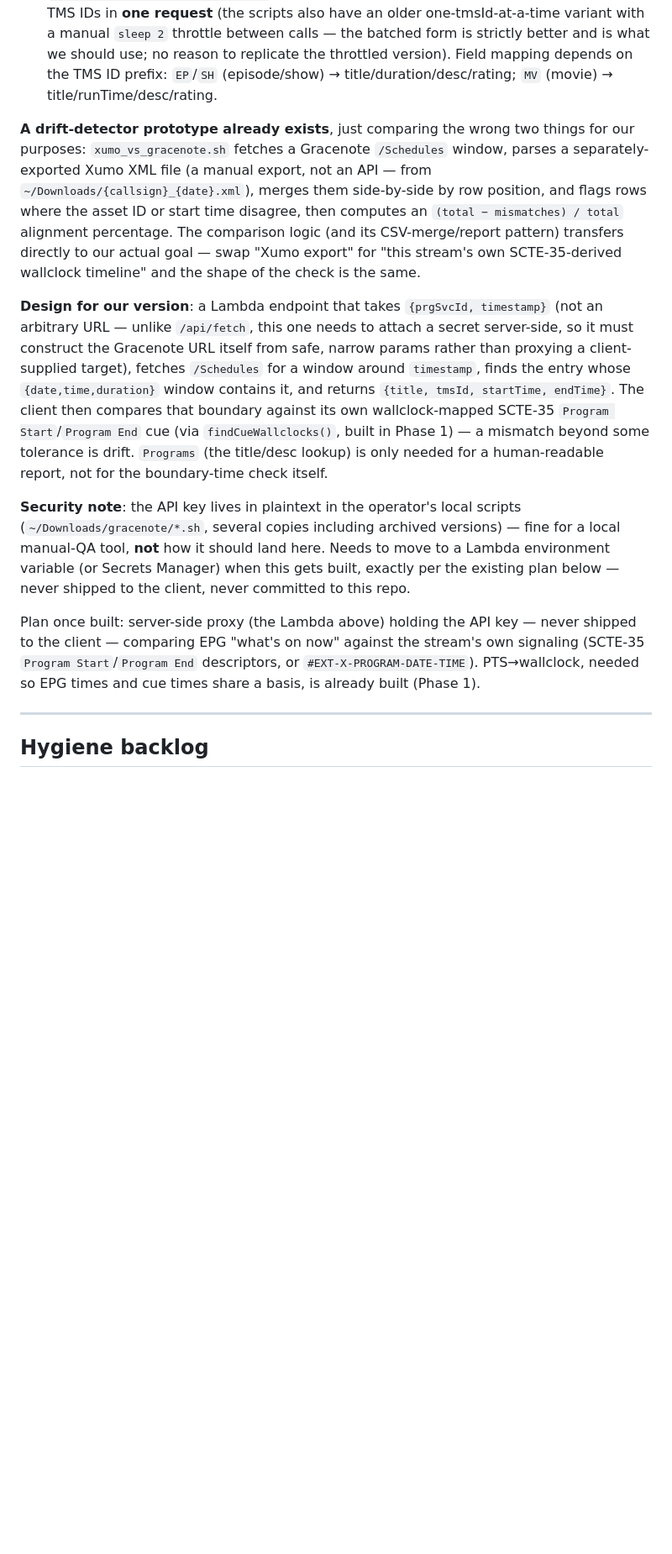
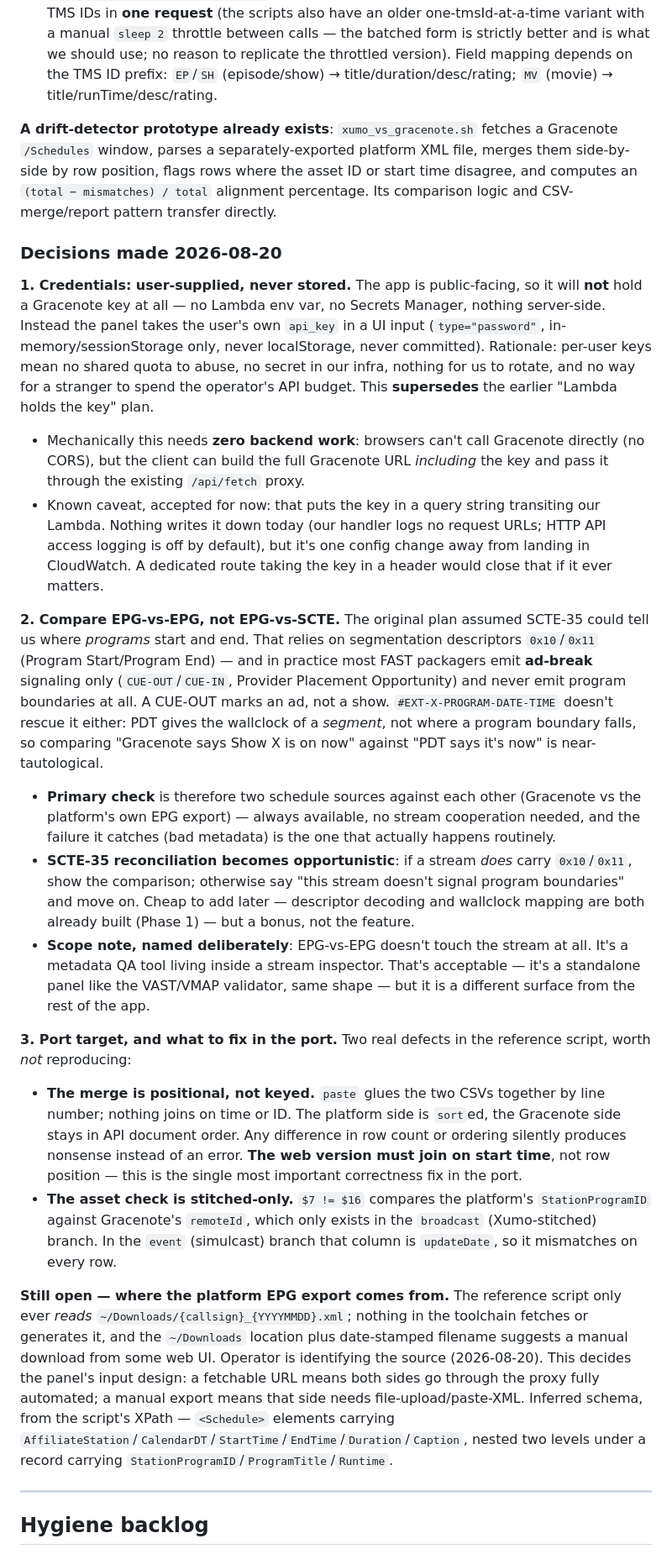
Before and after one commit to steveosoftware/SCTE-Watch, a Markdown page: webapp/ROADMAP.md, the part around the change. Shown at 84% size. Rendered like a GitHub page; blank space fills up the shorter version.

Commit message:
Record Gracenote design decisions: user-supplied key, EPG-vs-EPG primary
Supersedes the earlier "Lambda holds the API key" plan. Since the app is
public-facing it now holds no third-party credentials at all — the user
supplies their own Gracenote key via a UI input, which also needs zero
backend work (the client builds the Gracenote URL and passes it through
the existing /api/fetch proxy).

Also revises the comparison basis: SCTE-35 program-boundary descriptors
(0x10/0x11) are rare in practice — most FAST packagers signal ad breaks
only — so comparing two schedule sources (Gracenote vs platform EPG) is
the primary check, with SCTE reconciliation opportunistic when a stream
happens to carry program boundaries.

Captures two defects in the reference script not to reproduce in the
port: the positional (unkeyed) CSV merge, and the stitched-only asset
comparison. Notes the platform EPG export source as still open.

```diff
--- a/webapp/ROADMAP.md
+++ b/webapp/ROADMAP.md
@@ -126,13 +126,24 @@ Fetch a real segment, demux, extract the `splice_info_section`, run it through t
   - Either way, the field that matters most for us is **TMSId** — Gracenote's canonical program ID, scoped to a `{date, time, duration}` window on this channel.
 - **`/Programs?api_key=…&tmsId=A,B,C,…`** — batched program metadata lookup, comma-joined TMS IDs in **one request** (the scripts also have an older one-tmsId-at-a-time variant with a manual `sleep 2` throttle between calls — the batched form is strictly better and is what we should use; no reason to replicate the throttled version). Field mapping depends on the TMS ID prefix: `EP`/`SH` (episode/show) → title/duration/desc/rating; `MV` (movie) → title/runTime/desc/rating.
 
-**A drift-detector prototype already exists**, just comparing the wrong two things for our purposes: `xumo_vs_gracenote.sh` fetches a Gracenote `/Schedules` window, parses a separately-exported Xumo XML file (a manual export, not an API — from `~/Downloads/{callsign}_{date}.xml`), merges them side-by-side by row position, and flags rows where the asset ID or start time disagree, then computes an `(total − mismatches) / total` alignment percentage. The comparison logic (and its CSV-merge/report pattern) transfers directly to our actual goal — swap "Xumo export" for "this stream's own SCTE-35-derived wallclock timeline" and the shape of the check is the same.
+**A drift-detector prototype already exists**: `xumo_vs_gracenote.sh` fetches a Gracenote `/Schedules` window, parses a separately-exported platform XML file, merges them side-by-side by row position, flags rows where the asset ID or start time disagree, and computes an `(total − mismatches) / total` alignment percentage. Its comparison logic and CSV-merge/report pattern transfer directly.
 
-**Design for our version**: a Lambda endpoint that takes `{prgSvcId, timestamp}` (not an arbitrary URL — unlike `/api/fetch`, this one needs to attach a secret server-side, so it must construct the Gracenote URL itself from safe, narrow params rather than proxying a client-supplied target), fetches `/Schedules` for a window around `timestamp`, finds the entry whose `{date,time,duration}` window contains it, and returns `{title, tmsId, startTime, endTime}`. The client then compares that boundary against its own wallclock-mapped SCTE-35 `Program Start`/`Program End` cue (via `findCueWallclocks()`, built in Phase 1) — a mismatch beyond some tolerance is drift. `Programs` (the title/desc lookup) is only needed for a human-readable report, not for the boundary-time check itself.
+### Decisions made 2026-08-20
 
-**Security note**: the API key lives in plaintext in the operator's local scripts (`~/Downloads/gracenote/*.sh`, several copies including archived versions) — fine for a local manual-QA tool, **not** how it should land here. Needs to move to a Lambda environment variable (or Secrets Manager) when this gets built, exactly per the existing plan below — never shipped to the client, never committed to this repo.
+**1. Credentials: user-supplied, never stored.** The app is public-facing, so it will **not** hold a Gracenote key at all — no Lambda env var, no Secrets Manager, nothing server-side. Instead the panel takes the user's own `api_key` in a UI input (`type="password"`, in-memory/sessionStorage only, never localStorage, never committed). Rationale: per-user keys mean no shared quota to abuse, no secret in our infra, nothing for us to rotate, and no way for a stranger to spend the operator's API budget. This **supersedes** the earlier "Lambda holds the key" plan.
+  - Mechanically this needs **zero backend work**: browsers can't call Gracenote directly (no CORS), but the client can build the full Gracenote URL *including* the key and pass it through the existing `/api/fetch` proxy.
+  - Known caveat, accepted for now: that puts the key in a query string transiting our Lambda. Nothing writes it down today (our handler logs no request URLs; HTTP API access logging is off by default), but it's one config change away from landing in CloudWatch. A dedicated route taking the key in a header would close that if it ever matters.
 
-Plan once built: server-side proxy (the Lambda above) holding the API key — never shipped to the client — comparing EPG "what's on now" against the stream's own signaling (SCTE-35 `Program Start`/`Program End` descriptors, or `#EXT-X-PROGRAM-DATE-TIME`). PTS→wallclock, needed so EPG times and cue times share a basis, is already built (Phase 1).
+**2. Compare EPG-vs-EPG, not EPG-vs-SCTE.** The original plan assumed SCTE-35 could tell us where *programs* start and end. That relies on segmentation descriptors `0x10`/`0x11` (Program Start/Program End) — and in practice most FAST packagers emit **ad-break** signaling only (`CUE-OUT`/`CUE-IN`, Provider Placement Opportunity) and never emit program boundaries at all. A CUE-OUT marks an ad, not a show. `#EXT-X-PROGRAM-DATE-TIME` doesn't rescue it either: PDT gives the wallclock of a *segment*, not where a program boundary falls, so comparing "Gracenote says Show X is on now" against "PDT says it's now" is near-tautological.
+  - **Primary check** is therefore two schedule sources against each other (Gracenote vs the platform's own EPG export) — always available, no stream cooperation needed, and the failure it catches (bad metadata) is the one that actually happens routinely.
+  - **SCTE-35 reconciliation becomes opportunistic**: if a stream *does* carry `0x10`/`0x11`, show the comparison; otherwise say "this stream doesn't signal program boundaries" and move on. Cheap to add later — descriptor decoding and wallclock mapping are both already built (Phase 1) — but a bonus, not the feature.
+  - **Scope note, named deliberately**: EPG-vs-EPG doesn't touch the stream at all. It's a metadata QA tool living inside a stream inspector. That's acceptable — it's a standalone panel like the VAST/VMAP validator, same shape — but it is a different surface from the rest of the app.
+
+**3. Port target, and what to fix in the port.** Two real defects in the reference script, worth *not* reproducing:
+  - **The merge is positional, not keyed.** `paste` glues the two CSVs together by line number; nothing joins on time or ID. The platform side is `sort`ed, the Gracenote side stays in API document order. Any difference in row count or ordering silently produces nonsense instead of an error. **The web version must join on start time**, not row position — this is the single most important correctness fix in the port.
+  - **The asset check is stitched-only.** `$7 != $16` compares the platform's `StationProgramID` against Gracenote's `remoteId`, which only exists in the `broadcast` (Xumo-stitched) branch. In the `event` (simulcast) branch that column is `updateDate`, so it mismatches on every row.
+
+**Still open — where the platform EPG export comes from.** The reference script only ever *reads* `~/Downloads/{callsign}_{YYYYMMDD}.xml`; nothing in the toolchain fetches or generates it, and the `~/Downloads` location plus date-stamped filename suggests a manual download from some web UI. Operator is identifying the source (2026-08-20). This decides the panel's input design: a fetchable URL means both sides go through the proxy fully automated; a manual export means that side needs file-upload/paste-XML. Inferred schema, from the script's XPath — `<Schedule>` elements carrying `AffiliateStation`/`CalendarDT`/`StartTime`/`EndTime`/`Duration`/`Caption`, nested two levels under a record carrying `StationProgramID`/`ProgramTitle`/`Runtime`.
 
 ---
 
```
Also changed, not shown: webapp/CONTEXT.md (+5 -0 lines).
